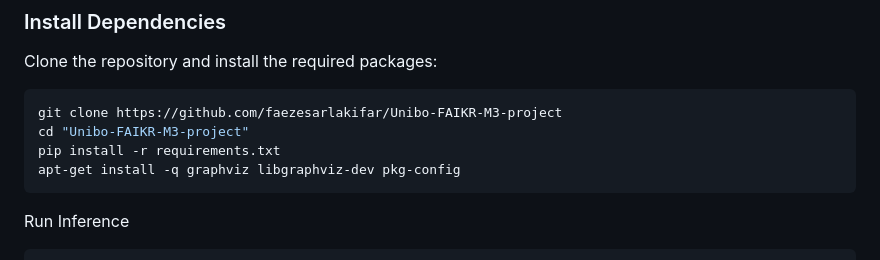
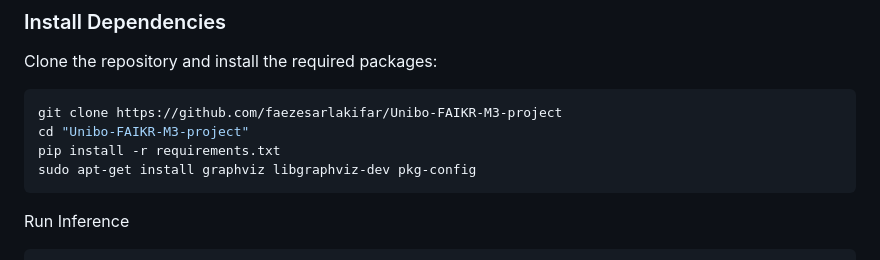
Before and after one commit to faezesarlakifar/Unibo-FAIKR-M3-project, a Markdown page: README.md, the part around the change. Rendered like a GitHub page.

````diff
--- a/README.md
+++ b/README.md
@@ -60,7 +60,7 @@ Clone the repository and install the required packages:
 git clone https://github.com/faezesarlakifar/Unibo-FAIKR-M3-project
 cd "Unibo-FAIKR-M3-project"
 pip install -r requirements.txt
-apt-get install -q graphviz libgraphviz-dev pkg-config
+sudo apt-get install graphviz libgraphviz-dev pkg-config
 ```
 
 Run Inference
````
